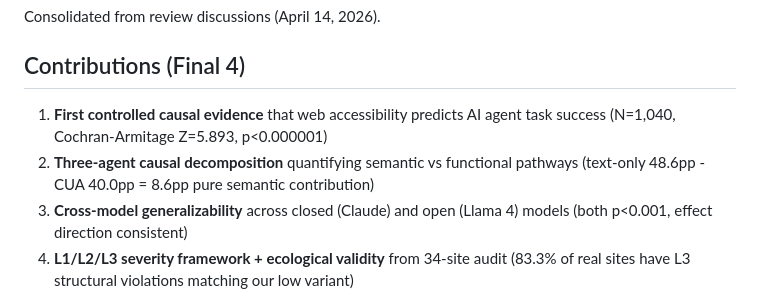
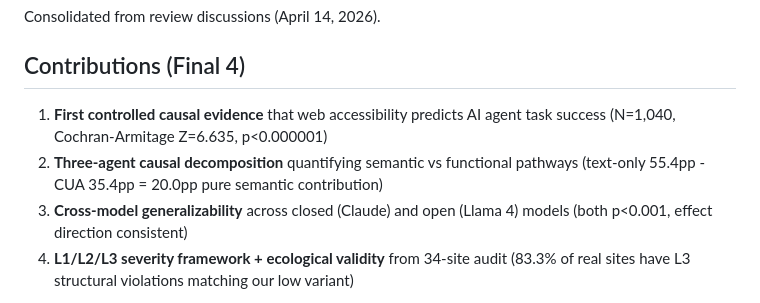
Before and after one commit to Alex-jjh/ai-agent-accessibility, a Markdown page: docs/paper-decisions.md, the part around the change. Rendered like a GitHub page.

```diff
--- a/docs/paper-decisions.md
+++ b/docs/paper-decisions.md
@@ -5,9 +5,9 @@ Consolidated from review discussions (April 14, 2026).
 ## Contributions (Final 4)
 
 1. **First controlled causal evidence** that web accessibility predicts AI agent task success
-   (N=1,040, Cochran-Armitage Z=5.893, p<0.000001)
+   (N=1,040, Cochran-Armitage Z=6.635, p<0.000001)
 2. **Three-agent causal decomposition** quantifying semantic vs functional pathways
-   (text-only 48.6pp - CUA 40.0pp = 8.6pp pure semantic contribution)
+   (text-only 55.4pp - CUA 35.4pp = 20.0pp pure semantic contribution)
 3. **Cross-model generalizability** across closed (Claude) and open (Llama 4) models
    (both p<0.001, effect direction consistent)
 4. **L1/L2/L3 severity framework + ecological validity** from 34-site audit
```
Also changed, not shown: README.md (+1 -1 lines), paper/sections/task-selection-protocol.md (+9 -5 lines).
